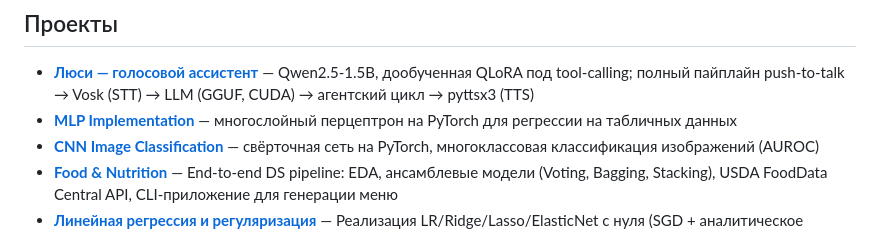
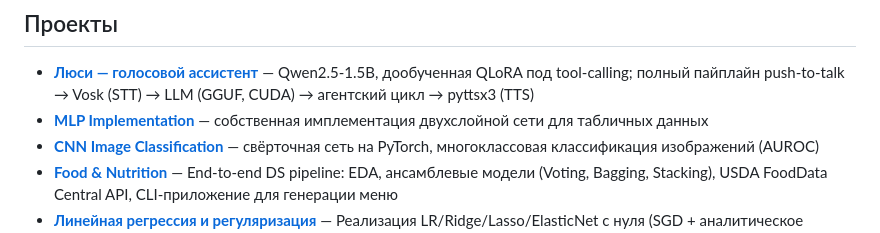
Before and after one commit to P0n9L1/P0n9L1, a Markdown page: README.md, the part around the change. Rendered like a GitHub page.

```diff
--- a/README.md
+++ b/README.md
@@ -24,7 +24,7 @@
 ## Проекты
 
 - [**Люси — голосовой ассистент**](https://github.com/P0n9L1/lucy-voice-assistant) — Qwen2.5-1.5B, дообученная QLoRA под tool-calling; полный пайплайн push-to-talk → Vosk (STT) → LLM (GGUF, CUDA) → агентский цикл → pyttsx3 (TTS)
-- [**MLP Implementation**](https://github.com/P0n9L1/mlp-implementation) — многослойный перцептрон на PyTorch для регрессии на табличных данных
+- [**MLP Implementation**](https://github.com/P0n9L1/mlp-implementation) — собственная имплементация двухслойной сети для табличных данных
 - [**CNN Image Classification**](https://github.com/P0n9L1/cnn-image-classification) — свёрточная сеть на PyTorch, многоклассовая классификация изображений (AUROC)
 - [**Food & Nutrition**](https://github.com/P0n9L1/food-nutrition-ds) — End-to-end DS pipeline: EDA, ансамблевые модели (Voting, Bagging, Stacking), USDA FoodData Central API, CLI-приложение для генерации меню
 - [**Линейная регрессия и регуляризация**](https://github.com/P0n9L1/linear-regression-ml) — Реализация LR/Ridge/Lasso/ElasticNet с нуля (SGD + аналитическое решение), сравнение со sklearn, MLE/MAP
```
